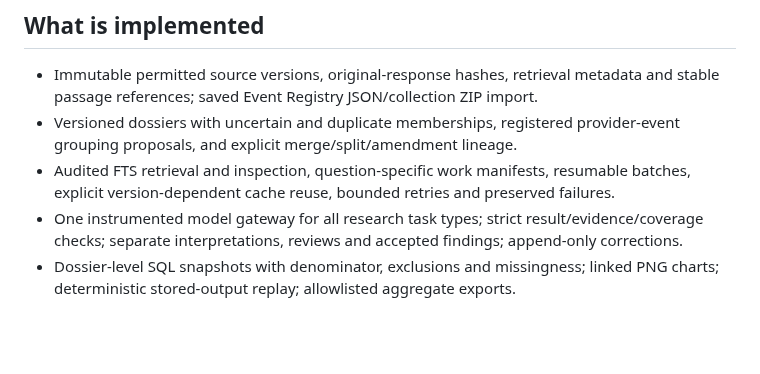
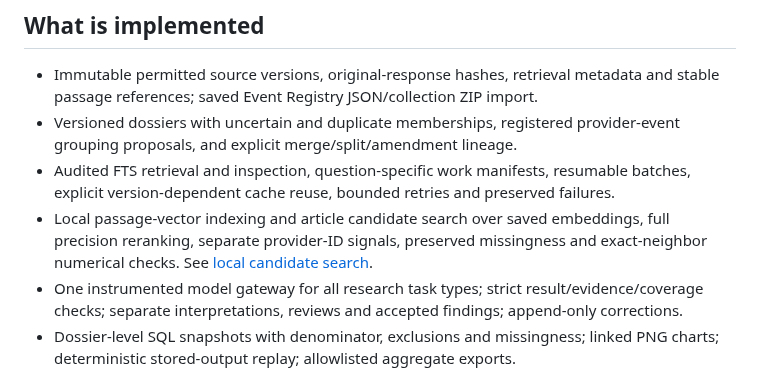
Before and after one commit to qpec/AI-In-the-News, a Markdown page: README.md, the part around the change. Drawn GitHub-style; blank space fills up the shorter version.

Commit message:
Record completed pilot candidate retrieval and verified audit

```diff
--- a/README.md
+++ b/README.md
@@ -31,6 +31,7 @@ Use the same `--workspace` as the original run. Replay invokes no provider.
 - Immutable permitted source versions, original-response hashes, retrieval metadata and stable passage references; saved Event Registry JSON/collection ZIP import.
 - Versioned dossiers with uncertain and duplicate memberships, registered provider-event grouping proposals, and explicit merge/split/amendment lineage.
 - Audited FTS retrieval and inspection, question-specific work manifests, resumable batches, explicit version-dependent cache reuse, bounded retries and preserved failures.
+- Local passage-vector indexing and article candidate search over saved embeddings, full precision reranking, separate provider-ID signals, preserved missingness and exact-neighbor numerical checks. See [local candidate search](docs/LOCAL_CANDIDATE_SEARCH.md).
 - One instrumented model gateway for all research task types; strict result/evidence/coverage checks; separate interpretations, reviews and accepted findings; append-only corrections.
 - Dossier-level SQL snapshots with denominator, exclusions and missingness; linked PNG charts; deterministic stored-output replay; allowlisted aggregate exports.
 - Protected artifacts, SQLite FULL-synchronous transactions, a hash-linked append-only journal, fail-closed audit writes, single-writer locking and integrity preflight on every supported command.
```
Also changed, not shown: docs/LOCAL_CANDIDATE_SEARCH.md (+2 -0 lines), docs/VERIFICATION.md (+8 -0 lines).
